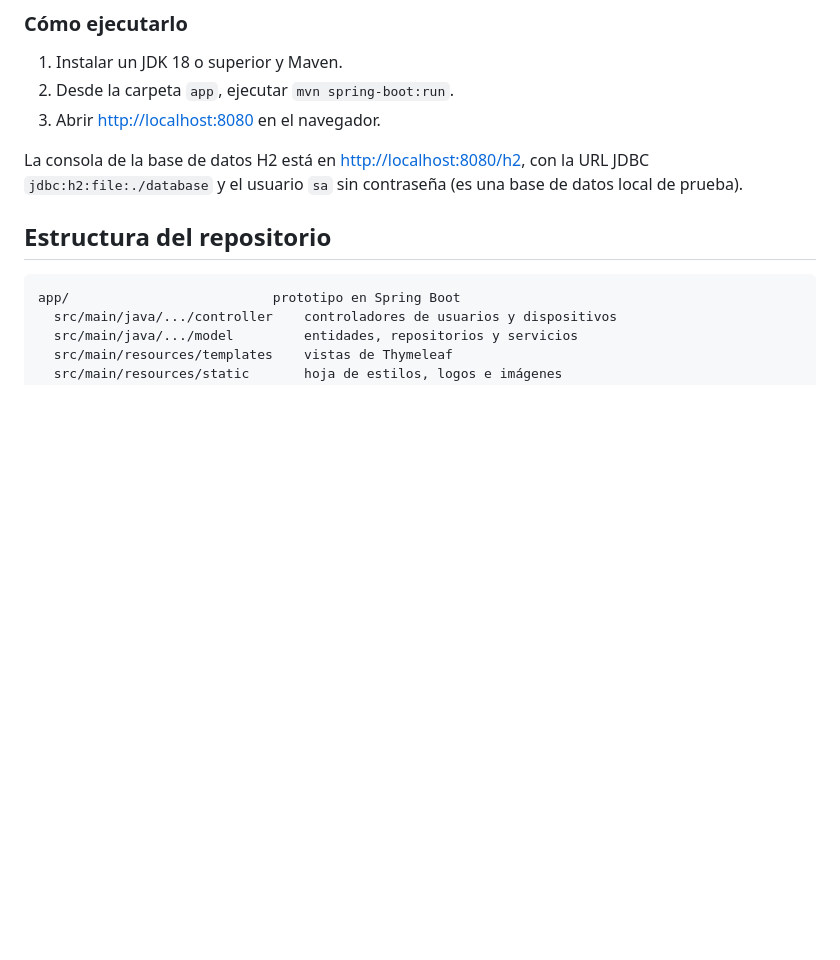
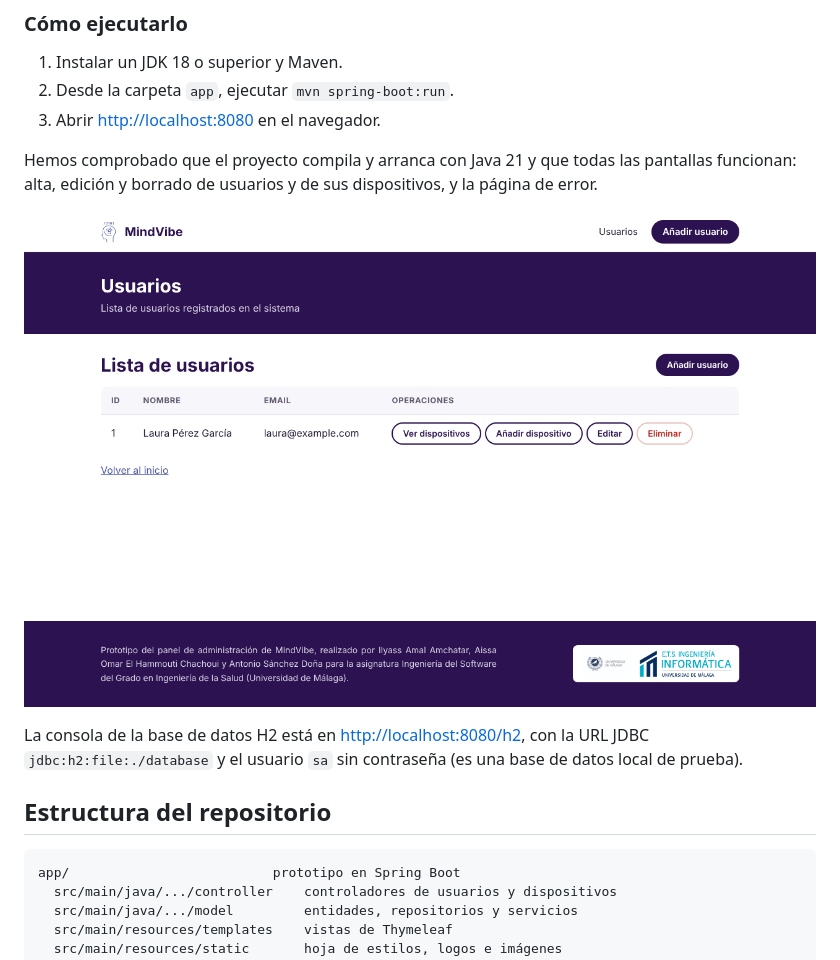
Before and after one commit to antoniodoa9/mindvibe, a Markdown page: README.md, the part around the change. Drawn GitHub-style; pictures changed too: documentacion/captura_prototipo_spring.png (added); blank space fills up the shorter version.

Commit message:
Pie de página siempre abajo, botones alineados y captura del prototipo funcionando

```diff
--- a/README.md
+++ b/README.md
@@ -39,6 +39,10 @@ Sobre la versión entregada en la asignatura hemos mejorado el aspecto de la web
 2. Desde la carpeta `app`, ejecutar `mvn spring-boot:run`.
 3. Abrir [http://localhost:8080](http://localhost:8080) en el navegador.
 
+Hemos comprobado que el proyecto compila y arranca con Java 21 y que todas las pantallas funcionan: alta, edición y borrado de usuarios y de sus dispositivos, y la página de error.
+
+![Lista de usuarios del prototipo en Spring Boot](documentacion/captura_prototipo_spring.png)
+
 La consola de la base de datos H2 está en [http://localhost:8080/h2](http://localhost:8080/h2), con la URL JDBC `jdbc:h2:file:./database` y el usuario `sa` sin contraseña (es una base de datos local de prueba).
 
 ## Estructura del repositorio
```
Also changed, not shown: 1 other file.
